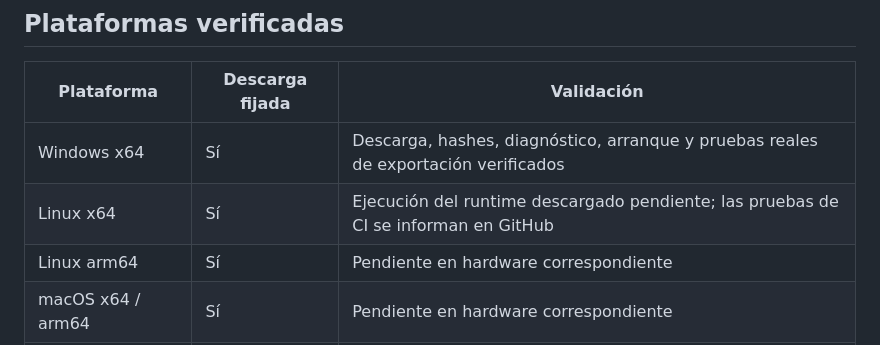
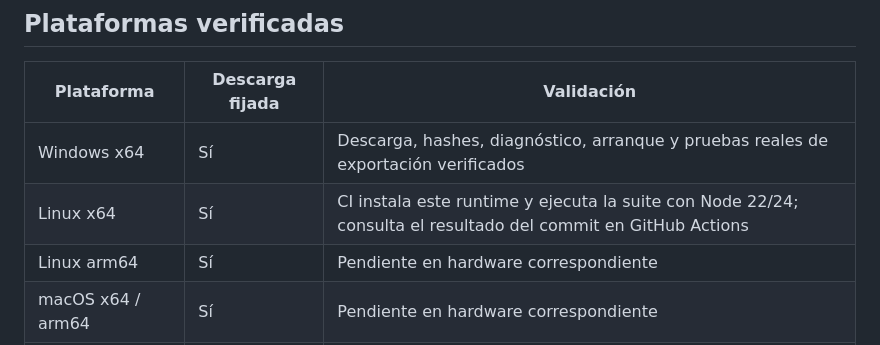
Before and after one commit to felipe0528/orbit360, a Markdown page: docs/portability.md, the part around the change. GitHub-like rendering.

```diff
--- a/docs/portability.md
+++ b/docs/portability.md
@@ -56,7 +56,7 @@ Referencias: [release fijado](https://github.com/eugeneware/ffmpeg-static/releas
 | Plataforma | Descarga fijada | Validación |
 | --- | --- | --- |
 | Windows x64 | Sí | Descarga, hashes, diagnóstico, arranque y pruebas reales de exportación verificados |
-| Linux x64 | Sí | Ejecución del runtime descargado pendiente; las pruebas de CI se informan en GitHub |
+| Linux x64 | Sí | CI instala este runtime y ejecuta la suite con Node 22/24; consulta el resultado del commit en GitHub Actions |
 | Linux arm64 | Sí | Pendiente en hardware correspondiente |
 | macOS x64 / arm64 | Sí | Pendiente en hardware correspondiente |
 | Otras arquitecturas | No | Se pueden proporcionar FFmpeg y FFprobe propios mediante variables de entorno |
```
Also changed, not shown: docs/validation.md (+3 -1 lines).
